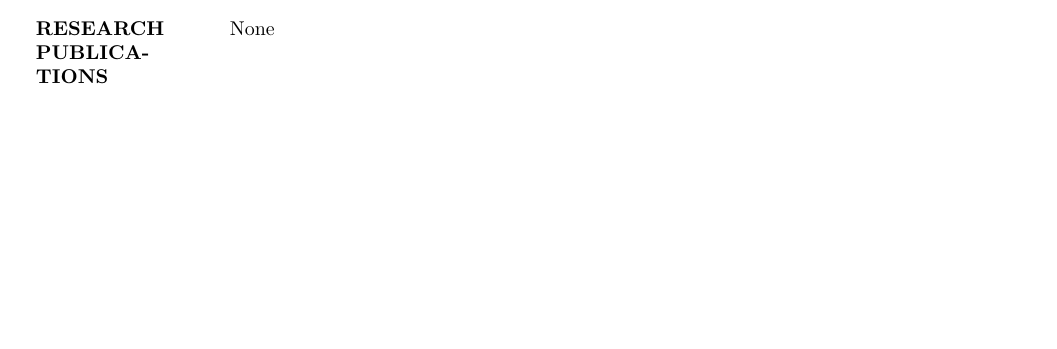
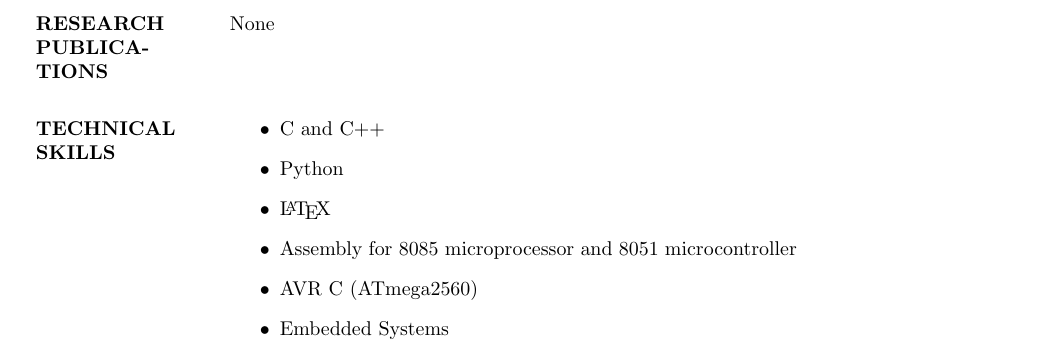
Before and after one commit to mandydhaliwal/Mandeep_Resume, a LaTeX CV (Mandeep_resume.tex): part of the page before the commit and part of page 2 of 2 after it, cut so that both start at the same text, the shorter picture padded with empty space. Compiled offline with pdfLaTeX.

Commit message:
Technical Skills Updated

```diff
--- a/Mandeep_resume.tex
+++ b/Mandeep_resume.tex
@@ -63,6 +63,15 @@ B.Tech ECE&Guru Nanak Dev Engineering college, Ludhiana &Punjab Technical Univer
 \end{tabular}\\
 \begin{tabular}{p{3cm}  p{10cm} }
 \begin{flushleft} \textbf{RESEARCH PUBLICATIONS}\end{flushleft}&\begin{flushleft} None \end{flushleft}\\
+\begin{flushleft} \textbf{TECHNICAL SKILLS}\end{flushleft}&
+\begin{itemize}
+\item C and C++
+\item Python
+\item \LaTeX
+\item Assembly for 8085 microprocessor and 8051 microcontroller
+\item AVR C (ATmega2560)
+\item Embedded Systems
+\end{itemize}\\
 
 
  \end{tabular}
```
Also changed, not shown: Mandeep_resume.pdf, 1 other file.
